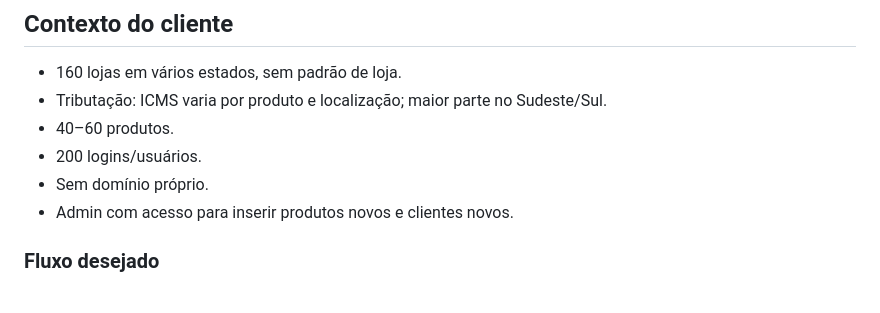
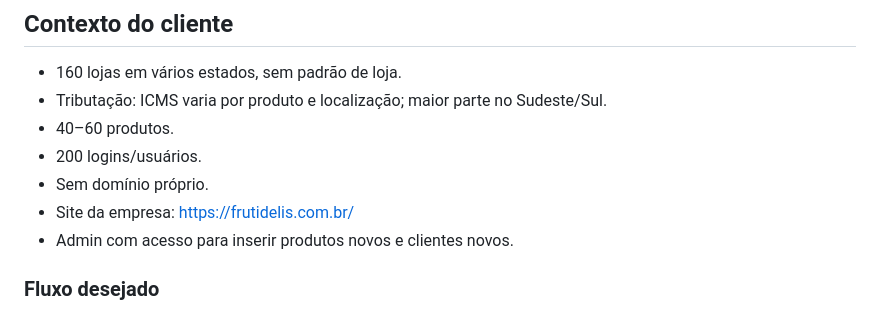
Before and after one commit to dudumatto/FruitDelis, a Markdown page: aplication.md, the part around the change. Drawn GitHub-style.

Commit message:
Add company website to aplication.md
Co-Authored-By: Claude Sonnet 5.5 <noreply@anthropic.com>

```diff
--- a/aplication.md
+++ b/aplication.md
@@ -7,6 +7,7 @@
 - 40–60 produtos.
 - 200 logins/usuários.
 - Sem domínio próprio.
+- Site da empresa: https://frutidelis.com.br/
 - Admin com acesso para inserir produtos novos e clientes novos.
 
 ### Fluxo desejado
```
